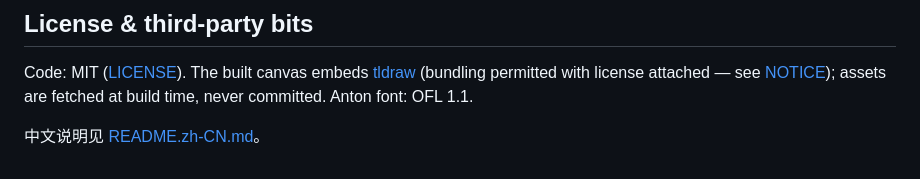
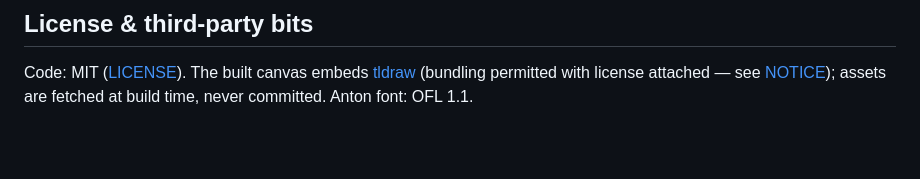
Before and after one commit to Hopers/hermes-canvas-plugin, a Markdown page: README.md, the part around the change. Drawn GitHub-style; blank space fills up the shorter version.

Commit message:
docs: drop README.zh-CN — audience is hermes agents (English-only, single doc to maintain); remove cross-reference

```diff
--- a/README.md
+++ b/README.md
@@ -142,5 +142,3 @@ Code: MIT ([LICENSE](LICENSE)). The built canvas embeds
 [tldraw](https://github.com/tldraw/tldraw) (bundling permitted with
 license attached — see [NOTICE](NOTICE.md)); assets are fetched at build
 time, never committed. Anton font: OFL 1.1.
-
-中文说明见 [README.zh-CN.md](README.zh-CN.md)。
```
Also changed, not shown: README.zh-CN.md (deleted, +0 -110 lines).
